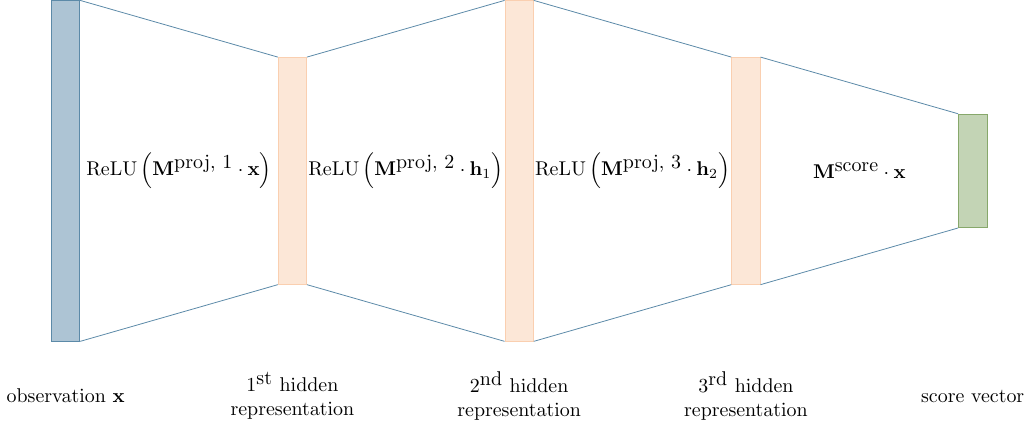
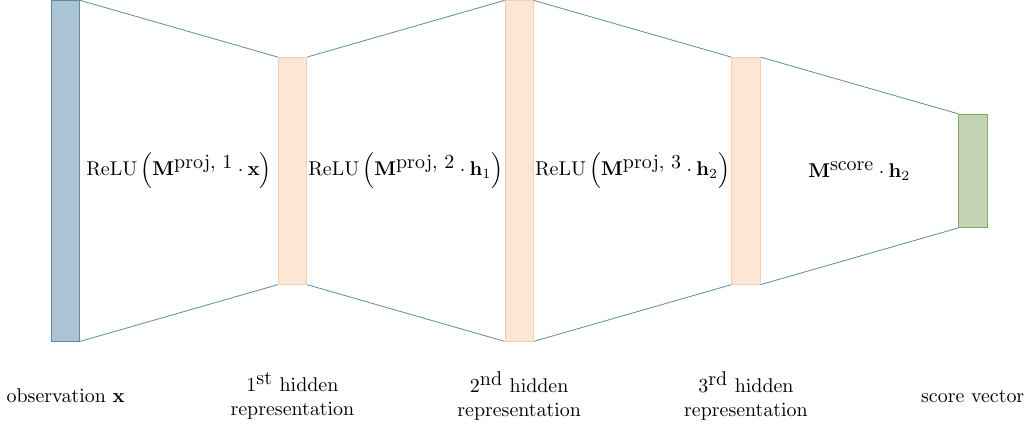
Before and after one commit to guillaume-wisniewski/nlp_tex_figures, a LaTeX figure (tex/rn_-_multilayers_feedforward.tex): the whole page. Compiled offline with pdfLaTeX.

Commit message:
correct typo

```diff
--- a/tex/rn_-_multilayers_feedforward.tex
+++ b/tex/rn_-_multilayers_feedforward.tex
@@ -32,7 +32,7 @@
         \node at (\xdist * 0.5, 0cm) {$\textrm{ReLU}\left(\mathbf{M}^{\textrm{proj, 1}} \cdot \mathbf{x}\right)$};
         \node at (\xdist * 1.5, 0cm) {$\textrm{ReLU}\left(\mathbf{M}^{\textrm{proj, 2}} \cdot \mathbf{h}_1 \right)$};
         \node at (\xdist * 2.5, 0cm) {$\textrm{ReLU}\left(\mathbf{M}^{\textrm{proj, 3}} \cdot \mathbf{h}_2\right)$};
-        \node at (\xdist * 3.5, 0cm) {$\mathbf{M}^{\textrm{score}} \cdot \mathbf{x}$};
+        \node at (\xdist * 3.5, 0cm) {$\mathbf{M}^{\textrm{score}} \cdot \mathbf{h}_2$};
 
         \draw[airforceblue] (input.north east) -- (hidden1.north west);
         \draw[airforceblue] (input.south east) -- (hidden1.south west);
```
